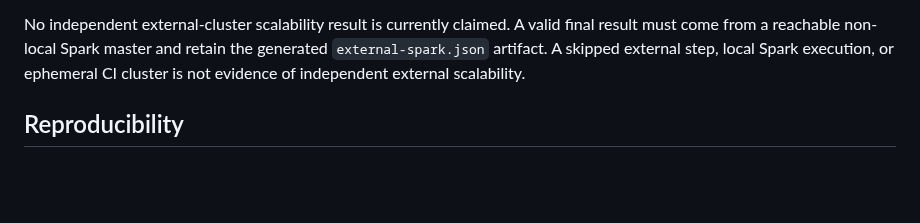
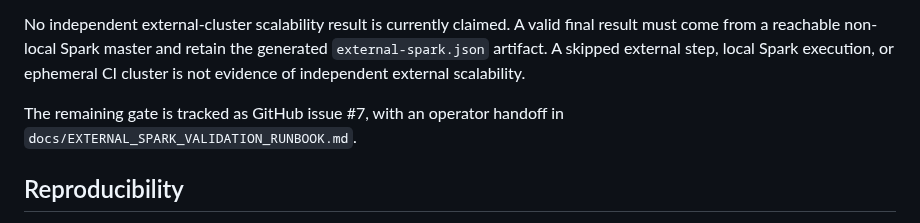
Before and after one commit to adithyahhegde/hr-agentic-big-data-analytics, a Markdown page: docs/EVALUATION_RESULTS.md, the part around the change. GitHub-like rendering; blank space fills up the shorter version.

```diff
--- a/docs/EVALUATION_RESULTS.md
+++ b/docs/EVALUATION_RESULTS.md
@@ -20,6 +20,8 @@ The external evidence gate uses a reusable validator (`scripts/validate_external
 
 No independent external-cluster scalability result is currently claimed. A valid final result must come from a reachable non-local Spark master and retain the generated `external-spark.json` artifact. A skipped external step, local Spark execution, or ephemeral CI cluster is not evidence of independent external scalability.
 
+The remaining gate is tracked as GitHub issue #7, with an operator handoff in `docs/EXTERNAL_SPARK_VALIDATION_RUNBOOK.md`.
+
 ## Reproducibility
 
 - Seed: `42`
```
Also changed, not shown: docs/EXTERNAL_SPARK_VALIDATION_RUNBOOK.md (added, +38 -0 lines), docs/IMPLEMENTATION.md (+3 -0 lines).
